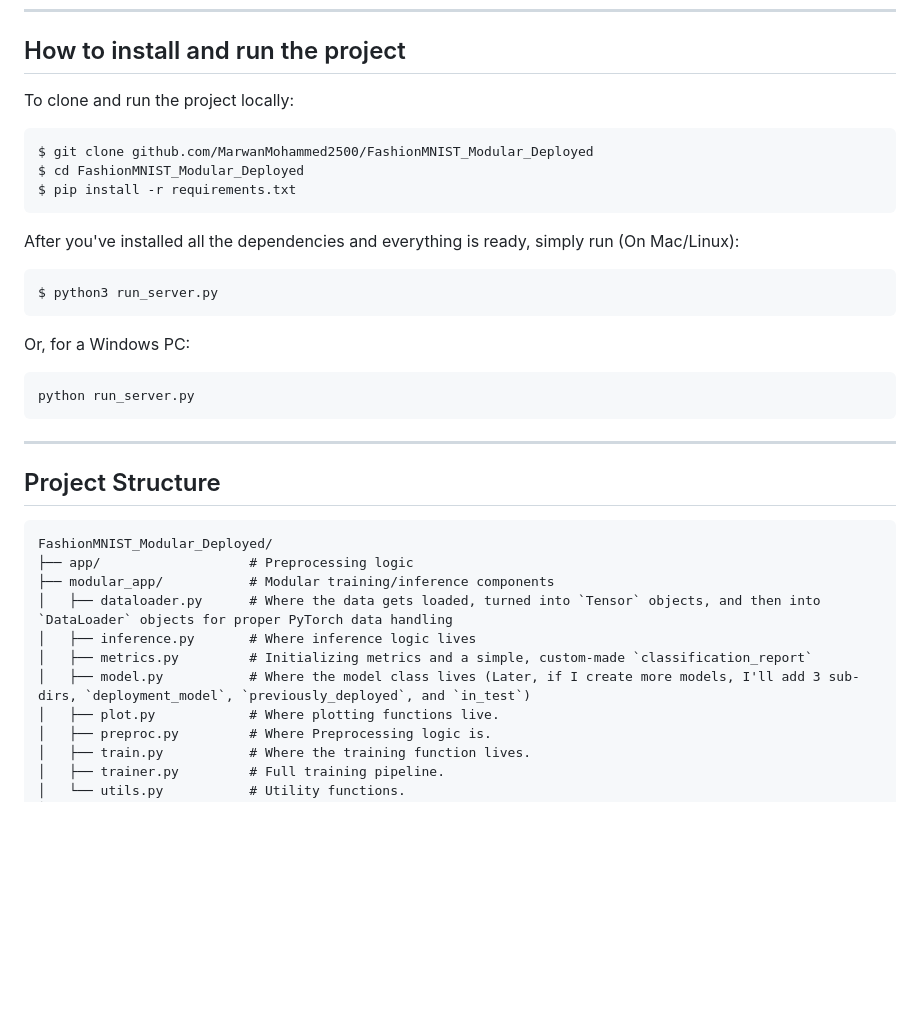
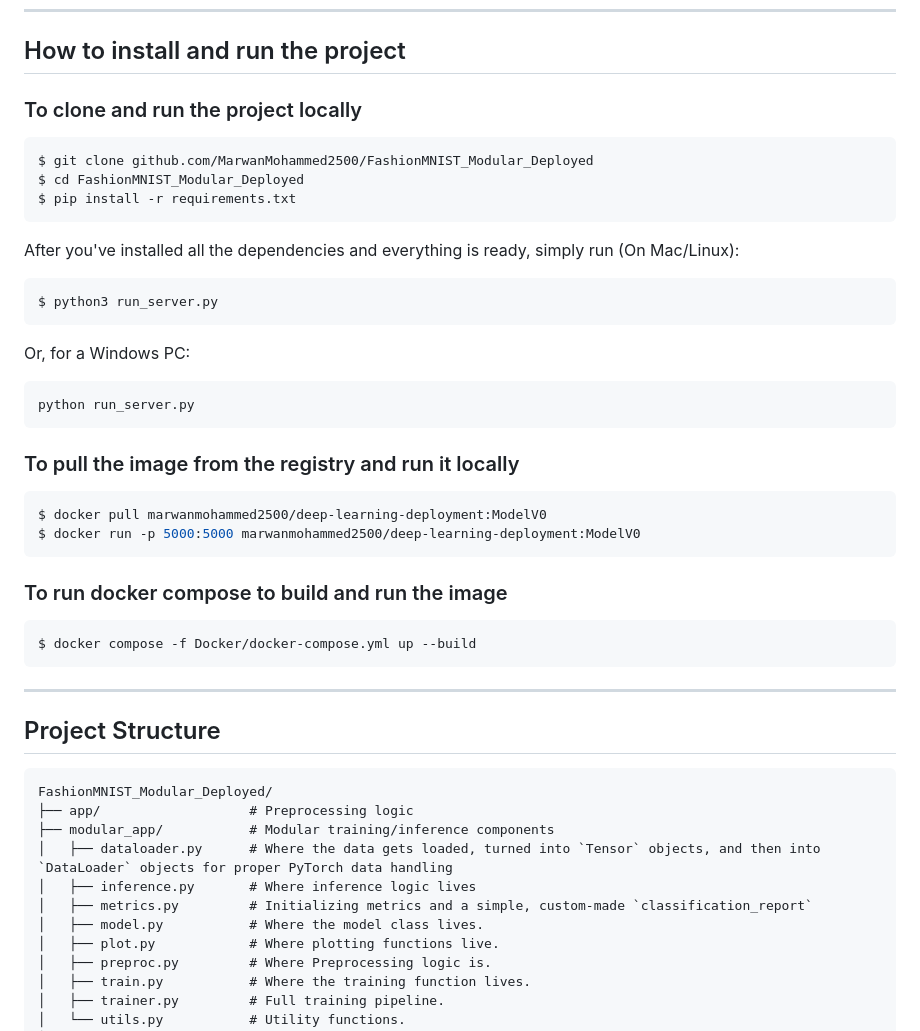
Before and after one commit to MarwanMohammed2500/End-to-End-MLOps-Pipeline-Deep-Learning-Deployment, a Markdown page: README.md, the part around the change. Drawn GitHub-style; blank space fills up the shorter version.

````diff
--- a/README.md
+++ b/README.md
@@ -47,7 +47,8 @@ Even though the problem is simple, the **architecture and workflow** reflect wha
 
 ---
 ## How to install and run the project
-To clone and run the project locally:
+
+### To clone and run the project locally
 ```bash
 $ git clone github.com/MarwanMohammed2500/FashionMNIST_Modular_Deployed
 $ cd FashionMNIST_Modular_Deployed
@@ -62,7 +63,17 @@ Or, for a Windows PC:
 python run_server.py
 ```
 
+### To pull the image from the registry and run it locally
+```bash
+$ docker pull marwanmohammed2500/deep-learning-deployment:ModelV0
+$ docker run -p 5000:5000 marwanmohammed2500/deep-learning-deployment:ModelV0
+```
+### To run docker compose to build and run the image
+```bash
+$ docker compose -f Docker/docker-compose.yml up --build
+```
 ---
+
 ## Project Structure
 ```
 FashionMNIST_Modular_Deployed/
@@ -71,7 +82,7 @@ FashionMNIST_Modular_Deployed/
 │   ├── dataloader.py      # Where the data gets loaded, turned into `Tensor` objects, and then into `DataLoader` objects for proper PyTorch data handling
 │   ├── inference.py       # Where inference logic lives
 │   ├── metrics.py         # Initializing metrics and a simple, custom-made `classification_report`
-│   ├── model.py           # Where the model class lives (Later, if I create more models, I'll add 3 sub-dirs, `deployment_model`, `previously_deployed`, and `in_test`)
+│   ├── model.py           # Where the model class lives.
 │   ├── plot.py            # Where plotting functions live.
 │   ├── preproc.py         # Where Preprocessing logic is.
 │   ├── train.py           # Where the training function lives.
````
